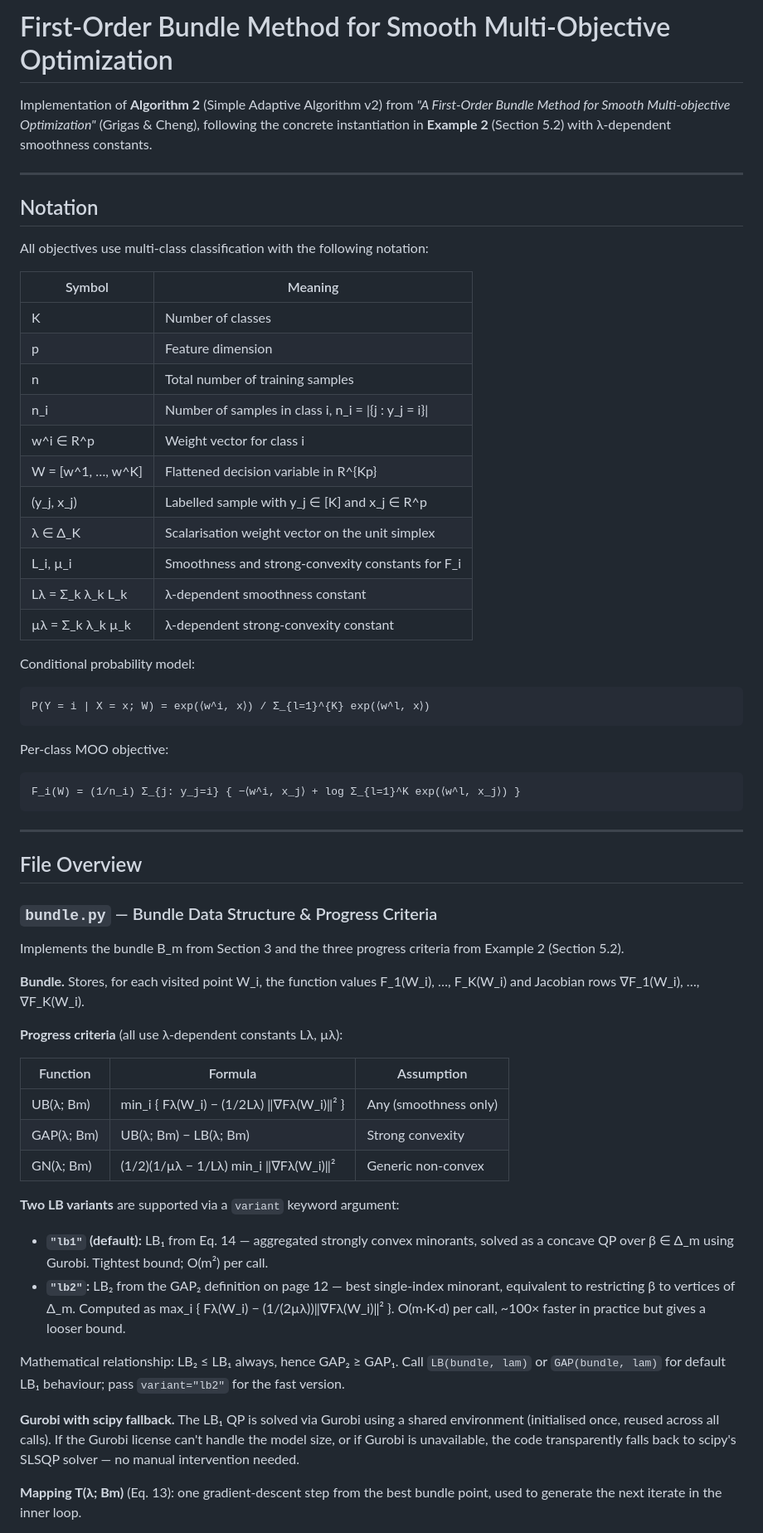
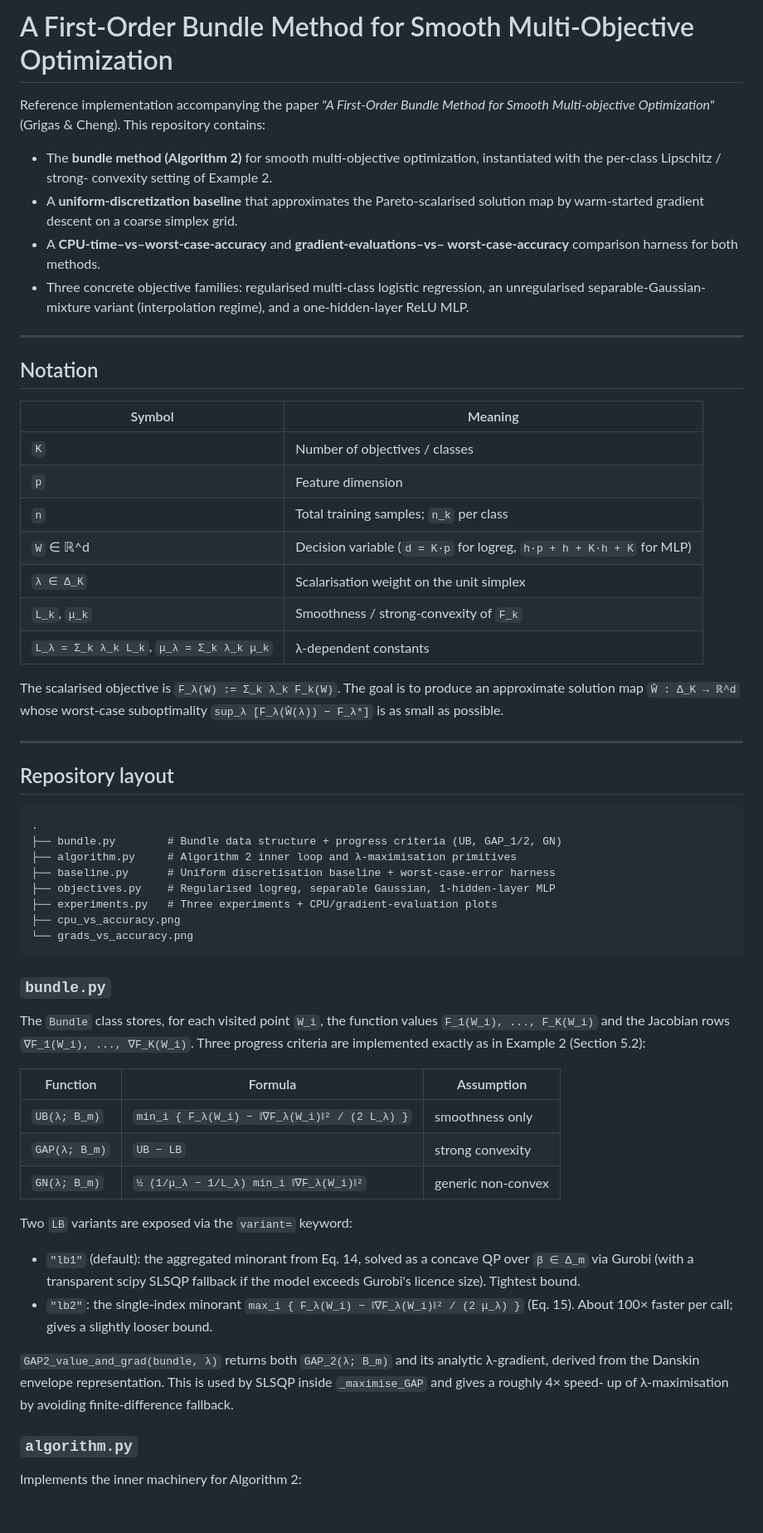
Before and after one commit to MarshmallowJeffrey/First-order-method-smooth-MOO, a Markdown page: README.md, the part around one of its changes. Shown at 83% size. GitHub-like rendering; blank space fills up the shorter version.

````diff
--- a/README.md
+++ b/README.md
@@ -1,61 +1,82 @@
-# First-Order Bundle Method for Smooth Multi-Objective Optimization
+# A First-Order Bundle Method for Smooth Multi-Objective Optimization
 
-Implementation of **Algorithm 2** (Simple Adaptive Algorithm v2) from *"A First-Order Bundle Method for Smooth Multi-objective Optimization"* (Grigas & Cheng), following the concrete instantiation in **Example 2** (Section 5.2) with λ-dependent smoothness constants.
+Reference implementation accompanying the paper *"A First-Order Bundle
+Method for Smooth Multi-objective Optimization"* (Grigas & Cheng).
+This repository contains:
+
+- The **bundle method (Algorithm 2)** for smooth multi-objective
+  optimization, instantiated with the per-class Lipschitz / strong-
+  convexity setting of Example 2.
+- A **uniform-discretization baseline** that approximates the
+  Pareto-scalarised solution map by warm-started gradient descent on
+  a coarse simplex grid.
+- A **CPU-time–vs–worst-case-accuracy** and **gradient-evaluations–vs–
+  worst-case-accuracy** comparison harness for both methods.
+- Three concrete objective families: regularised multi-class logistic
+  regression, an unregularised separable-Gaussian-mixture variant
+  (interpolation regime), and a one-hidden-layer ReLU MLP.
 
 ---
 
 ## Notation
 
-All objectives use multi-class classification with the following notation:
-
 | Symbol | Meaning |
 |--------|---------|
-| K | Number of classes |
-| p | Feature dimension |
-| n | Total number of training samples |
-| n_i | Number of samples in class i,  n_i = \|{j : y_j = i}\| |
-| w^i ∈ R^p | Weight vector for class i |
-| W = [w^1, …, w^K] | Flattened decision variable in R^{Kp} |
-| (y_j, x_j) | Labelled sample with y_j ∈ [K] and x_j ∈ R^p |
-| λ ∈ Δ_K | Scalarisation weight vector on the unit simplex |
-| L_i, µ_i | Smoothness and strong-convexity constants for F_i |
-| Lλ = Σ_k λ_k L_k | λ-dependent smoothness constant |
-| µλ = Σ_k λ_k µ_k | λ-dependent strong-convexity constant |
+| `K` | Number of objectives / classes |
+| `p` | Feature dimension |
+| `n` | Total training samples; `n_k` per class |
+| `W` ∈ ℝ^d | Decision variable (`d = K·p` for logreg, `h·p + h + K·h + K` for MLP) |
+| `λ ∈ Δ_K` | Scalarisation weight on the unit simplex |
+| `L_k`, `μ_k` | Smoothness / strong-convexity of `F_k` |
+| `L_λ = Σ_k λ_k L_k`, `μ_λ = Σ_k λ_k μ_k` | λ-dependent constants |
 
-Conditional probability model:
-
-    P(Y = i | X = x; W) = exp(⟨w^i, x⟩) / Σ_{l=1}^{K} exp(⟨w^l, x⟩)
-
-Per-class MOO objective:
-
-    F_i(W) = (1/n_i) Σ_{j: y_j=i} { −⟨w^i, x_j⟩ + log Σ_{l=1}^K exp(⟨w^l, x_j⟩) }
+The scalarised objective is `F_λ(W) := Σ_k λ_k F_k(W)`.  The goal is
+to produce an approximate solution map `Ŵ : Δ_K → ℝ^d` whose worst-case
+suboptimality `sup_λ [F_λ(Ŵ(λ)) − F_λ*]` is as small as possible.
 
 ---
 
-## File Overview
+## Repository layout
 
-### `bundle.py` — Bundle Data Structure & Progress Criteria
+```
+.
+├── bundle.py        # Bundle data structure + progress criteria (UB, GAP_1/2, GN)
+├── algorithm.py     # Algorithm 2 inner loop and λ-maximisation primitives
+├── baseline.py      # Uniform discretisation baseline + worst-case-error harness
+├── objectives.py    # Regularised logreg, separable Gaussian, 1-hidden-layer MLP
+├── experiments.py   # Three experiments + CPU/gradient-evaluation plots
+├── cpu_vs_accuracy.png
+└── grads_vs_accuracy.png
+```
 
-Implements the bundle B_m from Section 3 and the three progress criteria from Example 2 (Section 5.2).
+### `bundle.py`
 
-**Bundle.** Stores, for each visited point W_i, the function values F_1(W_i), …, F_K(W_i) and Jacobian rows ∇F_1(W_i), …, ∇F_K(W_i).
-
-**Progress criteria** (all use λ-dependent constants Lλ, µλ):
+The `Bundle` class stores, for each visited point `W_i`, the function
+values `F_1(W_i), ..., F_K(W_i)` and the Jacobian rows
+`∇F_1(W_i), ..., ∇F_K(W_i)`.  Three progress criteria are implemented
+exactly as in Example 2 (Section 5.2):
 
 | Function | Formula | Assumption |
 |----------|---------|------------|
-| UB(λ; Bm) | min_i { Fλ(W_i) − (1/2Lλ) ‖∇Fλ(W_i)‖² } | Any (smoothness only) |
-| GAP(λ; Bm) | UB(λ; Bm) − LB(λ; Bm) | Strong convexity |
-| GN(λ; Bm) | (1/2)(1/µλ − 1/Lλ) min_i ‖∇Fλ(W_i)‖² | Generic non-convex |
+| `UB(λ; B_m)` | `min_i { F_λ(W_i) − ‖∇F_λ(W_i)‖² / (2 L_λ) }` | smoothness only |
+| `GAP(λ; B_m)` | `UB − LB` | strong convexity |
+| `GN(λ; B_m)` | `½ (1/μ_λ − 1/L_λ) min_i ‖∇F_λ(W_i)‖²` | generic non-convex |
 
-**Two LB variants** are supported via a `variant` keyword argument:
+Two `LB` variants are exposed via the `variant=` keyword:
 
-- **`"lb1"` (default):** LB₁ from Eq. 14 — aggregated strongly convex minorants, solved as a concave QP over β ∈ Δ_m using Gurobi. Tightest bound; O(m²) per call.
-- **`"lb2"`:** LB₂ from the GAP₂ definition on page 12 — best single-index minorant, equivalent to restricting β to vertices of Δ_m. Computed as max_i { Fλ(W_i) − (1/(2µλ))‖∇Fλ(W_i)‖² }. O(m·K·d) per call, ~100× faster in practice but gives a looser bound.
+- `"lb1"` (default): the aggregated minorant from Eq. 14, solved as a
+  concave QP over `β ∈ Δ_m` via Gurobi (with a transparent scipy SLSQP
+  fallback if the model exceeds Gurobi's licence size).  Tightest bound.
+- `"lb2"`: the single-index minorant
+  `max_i { F_λ(W_i) − ‖∇F_λ(W_i)‖² / (2 μ_λ) }` (Eq. 15).
+  About 100× faster per call; gives a slightly looser bound.
 
-Mathematical relationship: LB₂ ≤ LB₁ always, hence GAP₂ ≥ GAP₁. Call `LB(bundle, lam)` or `GAP(bundle, lam)` for default LB₁ behaviour; pass `variant="lb2"` for the fast version.
+`GAP2_value_and_grad(bundle, λ)` returns both `GAP_2(λ; B_m)` and its
+analytic λ-gradient, derived from the Danskin envelope representation.
+This is used by SLSQP inside `_maximise_GAP` and gives a roughly 4× speed-
+up of λ-maximisation by avoiding finite-difference fallback.
 
-**Gurobi with scipy fallback.** The LB₁ QP is solved via Gurobi using a shared environment (initialised once, reused across all calls). If the Gurobi license can't handle the model size, or if Gurobi is unavailable, the code transparently falls back to scipy's SLSQP solver — no manual intervention needed.
+### `algorithm.py`
 
-**Mapping T(λ; Bm)** (Eq. 13): one gradient-descent step from the best bundle point, used to generate the next iterate in the inner loop.
+Implements the inner machinery for Algorithm 2:
 
````
Also changed, not shown: other parts of README.md (+144 -114 lines).
